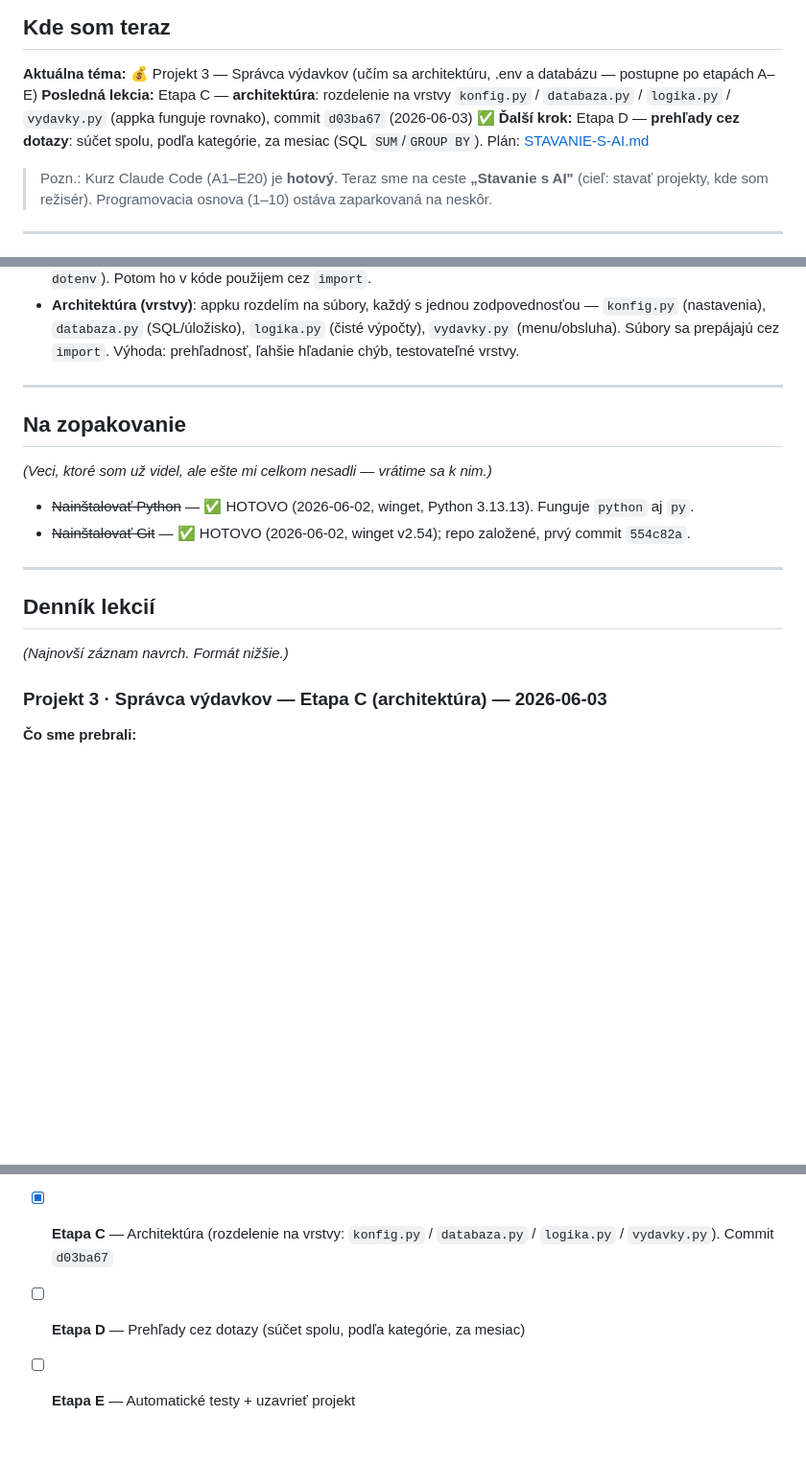
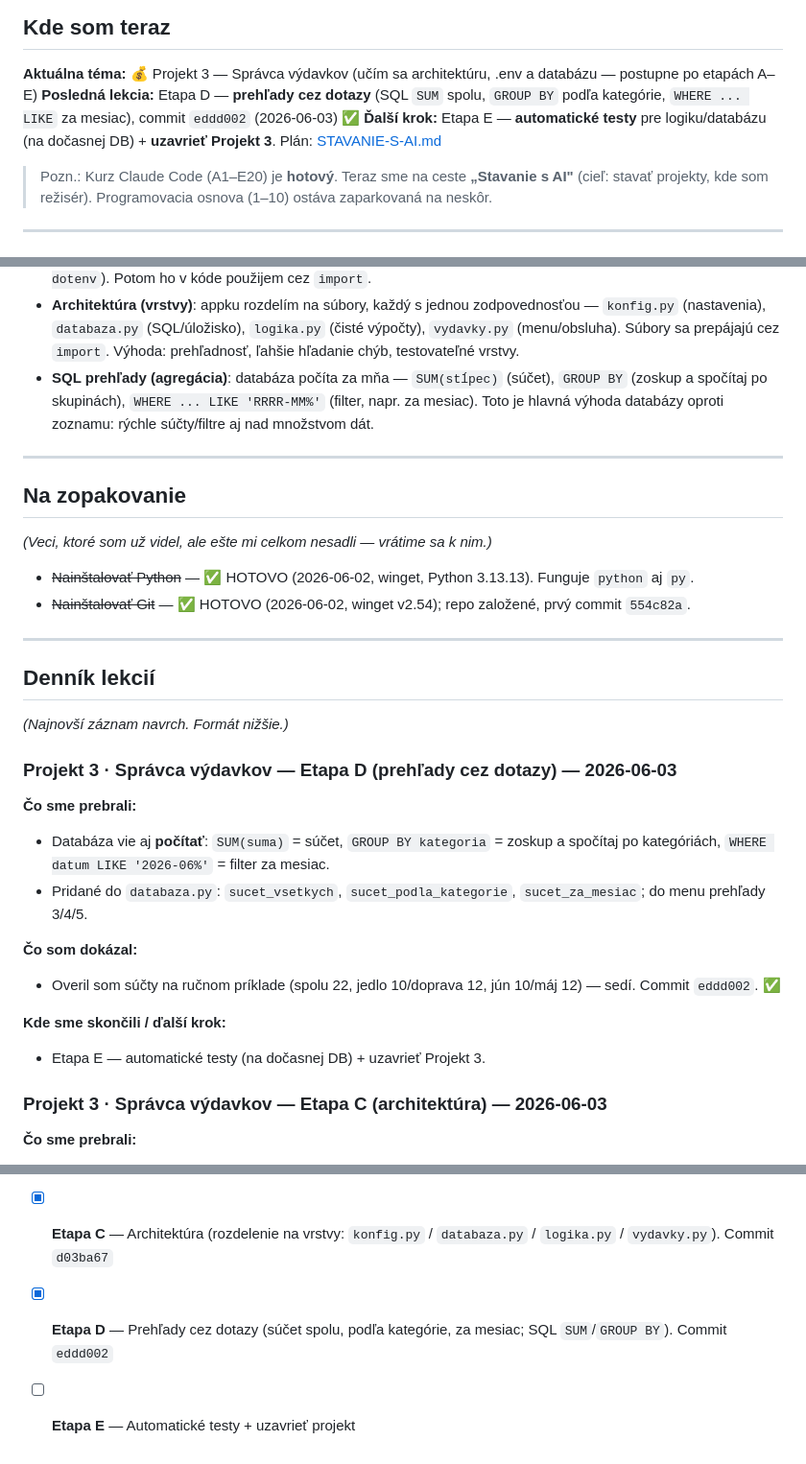
Before and after one commit to silpet112/vibe-coding, a Markdown page: POKROK.md, 3 parts joined by grey strips. Shown at 96% size. GitHub-like rendering; blank space fills up the shorter version.

Commit message:
POKROK: Projekt 3 Etapa D (prehlady cez SQL) zapisana
Co-Authored-By: Claude Opus 4.8 <noreply@anthropic.com>

```diff
--- a/POKROK.md
+++ b/POKROK.md
@@ -16,8 +16,8 @@
 
 ## Kde som teraz
 **Aktuálna téma:** 💰 Projekt 3 — Správca výdavkov (učím sa architektúru, .env a databázu — postupne po etapách A–E)
-**Posledná lekcia:** Etapa C — **architektúra**: rozdelenie na vrstvy `konfig.py` / `databaza.py` / `logika.py` / `vydavky.py` (appka funguje rovnako), commit `d03ba67` (2026-06-03) ✅
-**Ďalší krok:** Etapa D — **prehľady cez dotazy**: súčet spolu, podľa kategórie, za mesiac (SQL `SUM`/`GROUP BY`). Plán: [STAVANIE-S-AI.md](STAVANIE-S-AI.md)
+**Posledná lekcia:** Etapa D — **prehľady cez dotazy** (SQL `SUM` spolu, `GROUP BY` podľa kategórie, `WHERE ... LIKE` za mesiac), commit `eddd002` (2026-06-03) ✅
+**Ďalší krok:** Etapa E — **automatické testy** pre logiku/databázu (na dočasnej DB) + **uzavrieť Projekt 3**. Plán: [STAVANIE-S-AI.md](STAVANIE-S-AI.md)
 
 > Pozn.: Kurz Claude Code (A1–E20) je **hotový**. Teraz sme na ceste **„Stavanie s AI"** (cieľ:
 > stavať projekty, kde som režisér). Programovacia osnova (1–10) ostáva zaparkovaná na neskôr.
@@ -98,6 +98,9 @@
 - **Architektúra (vrstvy)**: appku rozdelím na súbory, každý s jednou zodpovednosťou — `konfig.py`
   (nastavenia), `databaza.py` (SQL/úložisko), `logika.py` (čisté výpočty), `vydavky.py` (menu/obsluha).
   Súbory sa prepájajú cez `import`. Výhoda: prehľadnosť, ľahšie hľadanie chýb, testovateľné vrstvy.
+- **SQL prehľady (agregácia)**: databáza počíta za mňa — `SUM(stĺpec)` (súčet), `GROUP BY` (zoskup
+  a spočítaj po skupinách), `WHERE ... LIKE 'RRRR-MM%'` (filter, napr. za mesiac). Toto je hlavná
+  výhoda databázy oproti zoznamu: rýchle súčty/filtre aj nad množstvom dát.
 
 ---
 
@@ -111,6 +114,17 @@
 
 ## Denník lekcií
 *(Najnovší záznam navrch. Formát nižšie.)*
+
+### Projekt 3 · Správca výdavkov — Etapa D (prehľady cez dotazy) — 2026-06-03
+**Čo sme prebrali:**
+- Databáza vie aj **počítať**: `SUM(suma)` = súčet, `GROUP BY kategoria` = zoskup a spočítaj po kategóriách, `WHERE datum LIKE '2026-06%'` = filter za mesiac.
+- Pridané do `databaza.py`: `sucet_vsetkych`, `sucet_podla_kategorie`, `sucet_za_mesiac`; do menu prehľady 3/4/5.
+
+**Čo som dokázal:**
+- Overil som súčty na ručnom príklade (spolu 22, jedlo 10/doprava 12, jún 10/máj 12) — sedí. Commit `eddd002`. ✅
+
+**Kde sme skončili / ďalší krok:**
+- Etapa E — automatické testy (na dočasnej DB) + uzavrieť Projekt 3.
 
 ### Projekt 3 · Správca výdavkov — Etapa C (architektúra) — 2026-06-03
 **Čo sme prebrali:**
@@ -655,5 +669,5 @@ pojem na etapu. Téma: zapisovanie výdavkov a prehľady. Stále ten istý reži
 - [x] **Etapa A** — Vízia → MVP s databázou (SQLite): pridať/zobraziť výdavok, dáta v `vydavky.db`. Commit `d2f3f97`
 - [x] **Etapa B** — `.env` (nastavenia mimo kódu: `DB_SUBOR`, `MENA`; `.env.example` + gitignore; `pip install python-dotenv`). Commit `ef12072`
 - [x] **Etapa C** — Architektúra (rozdelenie na vrstvy: `konfig.py` / `databaza.py` / `logika.py` / `vydavky.py`). Commit `d03ba67`
-- [ ] **Etapa D** — Prehľady cez dotazy (súčet spolu, podľa kategórie, za mesiac)
+- [x] **Etapa D** — Prehľady cez dotazy (súčet spolu, podľa kategórie, za mesiac; SQL `SUM`/`GROUP BY`). Commit `eddd002`
 - [ ] **Etapa E** — Automatické testy + uzavrieť projekt
```
